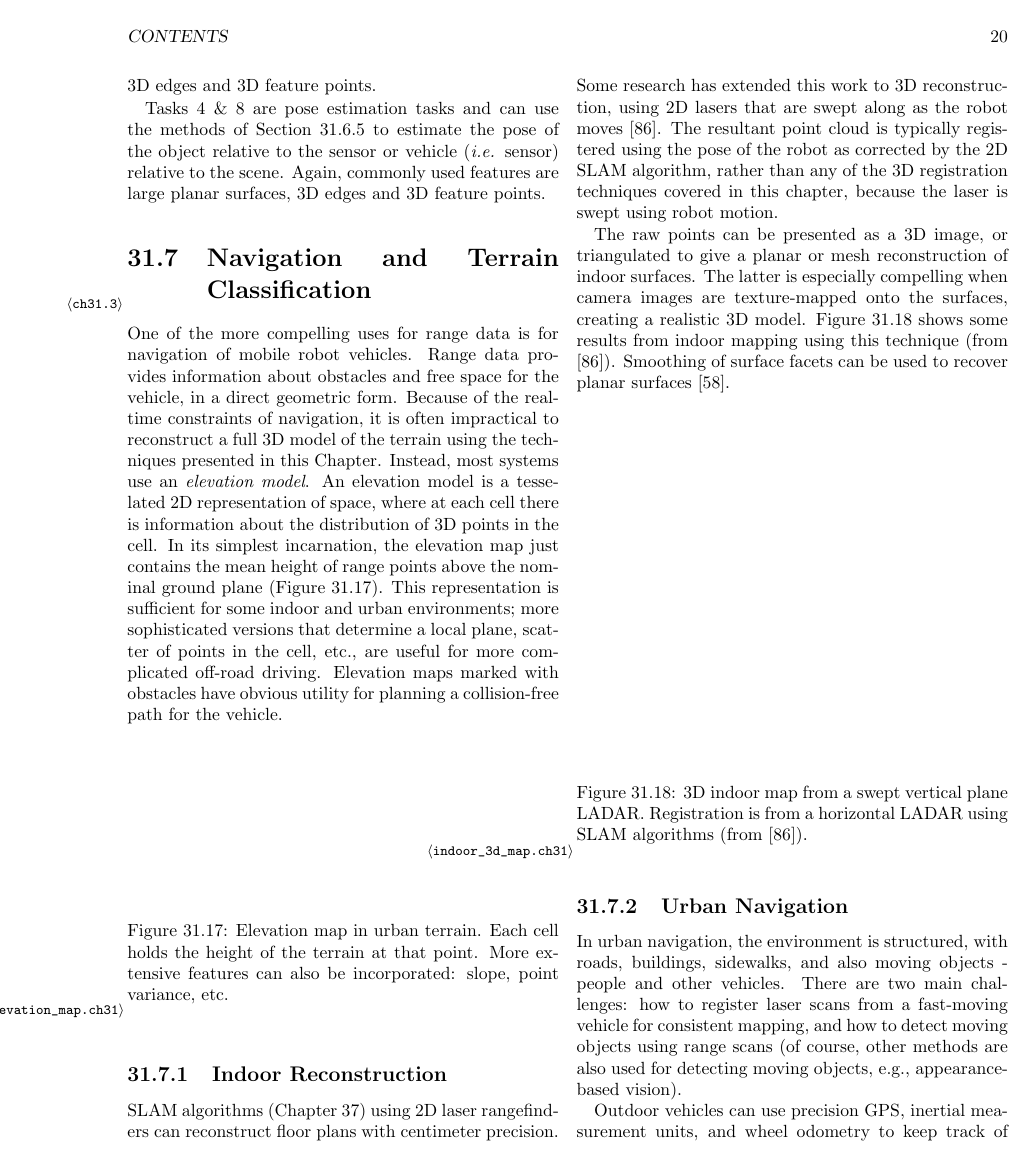
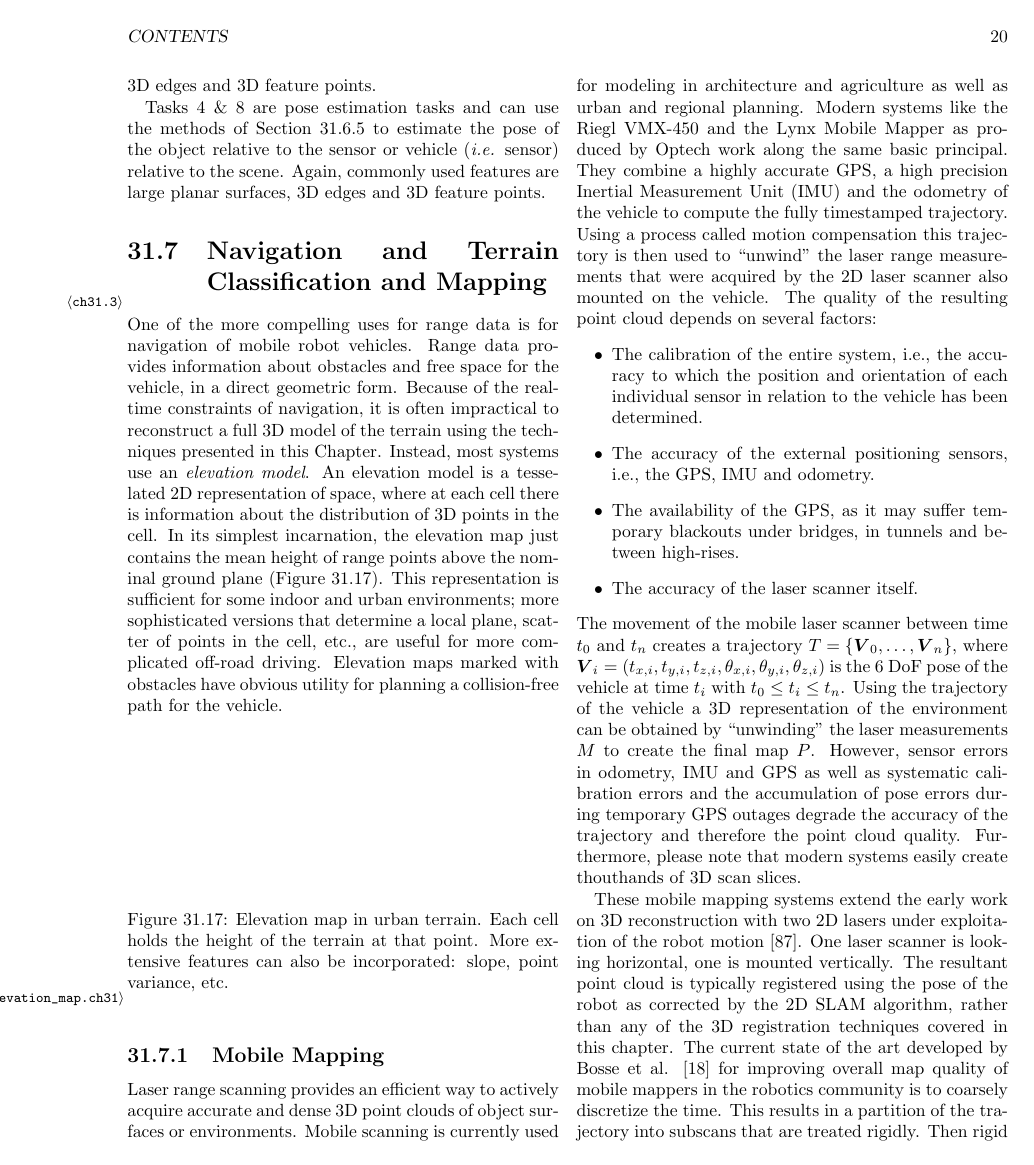
Before and after one commit to kkonolige/ch31, a LaTeX book (ch31.tex): page 22 of 30. Compiled offline with pdfLaTeX.

Commit message:
mobile mapping started

```diff
--- a/ch31.tex
+++ b/ch31.tex
@@ -1987,7 +1987,7 @@ Again, commonly used features are large planar surfaces, 3D edges and 3D feature
 points.
 
 
-\section{Navigation and Terrain Classification  \label{ch31.3}}
+\section{Navigation and Terrain Classification and Mapping  \label{ch31.3}}
 
 One of the more compelling uses for range data is for navigation of
 mobile robot vehicles.  Range data provides information about
@@ -2015,30 +2015,55 @@ incorporated: slope, point variance, etc.
 \label{elevation_map.ch31}}
 \end{figure}
 
-
-\subsection{Indoor Reconstruction}
-
-SLAM algorithms (Chapter 37) using 2D laser rangefinders can
-reconstruct floor plans with centimeter precision.  Some research has
-extended this work to 3D reconstruction, using 2D lasers that are
-swept along as the robot moves \cite{thrun00}.  The resultant point
-cloud is typically registered using the pose of the robot as corrected
-by the 2D SLAM algorithm, rather than any of the 3D registration
-techniques covered in this chapter, because the laser is swept using
-robot motion.
-
-The raw points can be presented as a 3D image, or triangulated to give
-a planar or mesh reconstruction of indoor surfaces. \index{indoor surfaces}
-The latter is
-especially compelling when camera images are texture-mapped onto the
-surfaces, creating a realistic 3D model.  Figure
-\ref{indoor_3d_map.ch31} shows some results from indoor mapping using
-this technique (from \cite{thrun00}).  Smoothing of surface facets can
-be used to recover planar surfaces \cite{liu01}.
-
-\begin{figure}[hbt]
-{\epsfxsize = 0.5\textwidth \epsfbox{BOOKFIGS/thrun-3d-indoor.eps}}
-\caption{3D indoor map from a swept vertical plane LADAR.
-Registration is from a horizontal LADAR using SLAM algorithms (from
-\cite{thrun00}).
-\label{indoor_3d_map.ch31}}
+\subsection{Mobile Mapping}
+
+Laser range scanning provides an efficient way to actively acquire
+accurate and dense 3D point clouds of object surfaces or
+environments. Mobile scanning is currently used for modeling in
+architecture and agriculture as well as urban and regional planning.
+Modern systems like the Riegl VMX-450 and the Lynx Mobile Mapper as
+produced by Optech work along the same basic principal. They combine a
+highly accurate GPS, a high precision Inertial Measurement Unit (IMU)
+and the odometry of the vehicle to compute the fully timestamped
+trajectory.  Using a process called motion compensation this
+trajectory is then used to ``unwind'' the laser range measurements
+that were acquired by the 2D laser scanner also mounted on the
+vehicle.  The quality of the resulting point cloud depends on several
+factors:
+\begin{itemize}
+  \item The calibration of the entire system, i.e., the accuracy to
+    which the position and orientation of each individual sensor in
+    relation to the vehicle has been determined.
+  \item The accuracy of the external positioning sensors, i.e., the
+    GPS, IMU and odometry.
+  \item The availability of the GPS, as it may suffer temporary
+    blackouts under bridges, in tunnels and between high-rises.
+  \item The accuracy of the laser scanner itself.
+\end{itemize}
+The movement of the mobile laser scanner between time $t_0$ and $t_n$
+creates a trajectory $T = \{ \V V_0, \dots, \V V_n\}$, where $\V V_i=
+(t_{x,i}, t_{y,i}, t_{z,i}, \theta_{x,i}, \theta_{y,i}, \theta_{z,i})$
+is the 6 DoF pose of the vehicle at time $t_i$ with $t_0 \leq t_i \leq
+t_n$.  Using the trajectory of the vehicle a 3D representation of the
+environment can be obtained by ``unwinding'' the laser measurements
+$M$ to create the final map $P$. However, sensor errors in odometry,
+IMU and GPS as well as systematic calibration errors and the
+accumulation of pose errors during temporary GPS outages degrade the
+accuracy of the trajectory and therefore the point cloud
+quality. Furthermore, please note that modern systems easily create
+thouthands of 3D scan slices.
+
+These mobile mapping systems extend the early work on 3D
+reconstruction with two 2D lasers under exploitation of the robot
+motion~\cite{thrun00}. One laser scanner is looking horizontal, one is
+mounted vertically. The resultant point cloud is typically registered
+using the pose of the robot as corrected by the 2D SLAM algorithm,
+rather than any of the 3D registration techniques covered in this
+chapter. The current state of the art developed by Bosse et
+al. \cite{Bosse:2012} for improving overall map quality of mobile
+mappers in the robotics community is to coarsely discretize the
+time. This results in a partition of the trajectory into subscans that
+are treated rigidly. Then rigid registration algorithms like the ICP
+and other solutions to the SLAM problem are employed.
+
+Fig.~\ref{fig:mm} shows a car equipped with the Riegl VMX-450 mobile
```
Also changed, not shown: BOOKFIGS/riegl_car.eps (added), BOOKFIGS/riegl_car.jpg (added), BOOKFIGS/wien.eps (added), BOOKFIGS/zebedee.eps (added), BOOKFIGS/zebedee.jpg (added), BOOKFIGS/zebedee_map.eps (added), BOOKFIGS/zebedee_map.jpg (added), ch31.tex (46 more changed lines), 1 other file.
